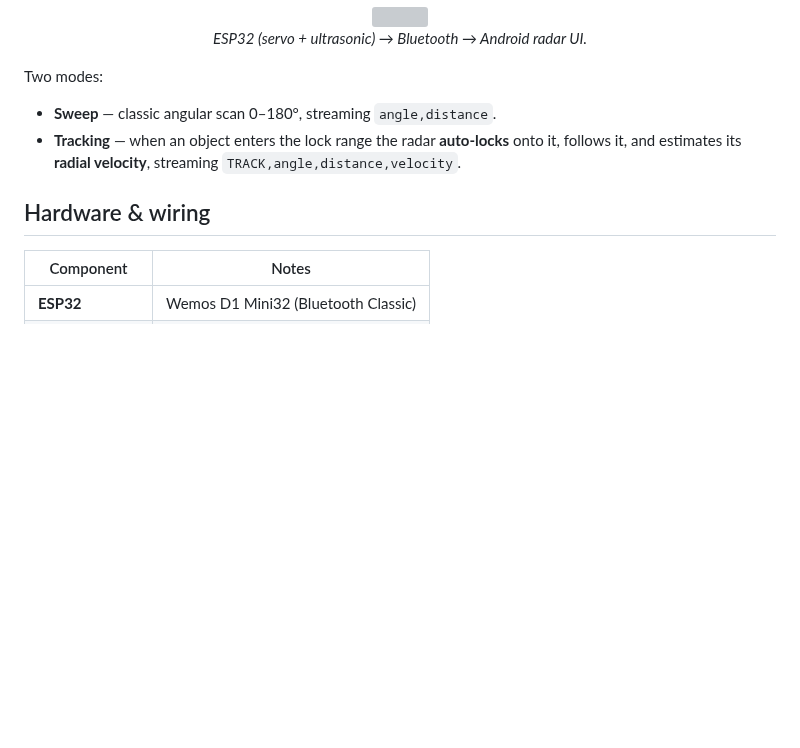
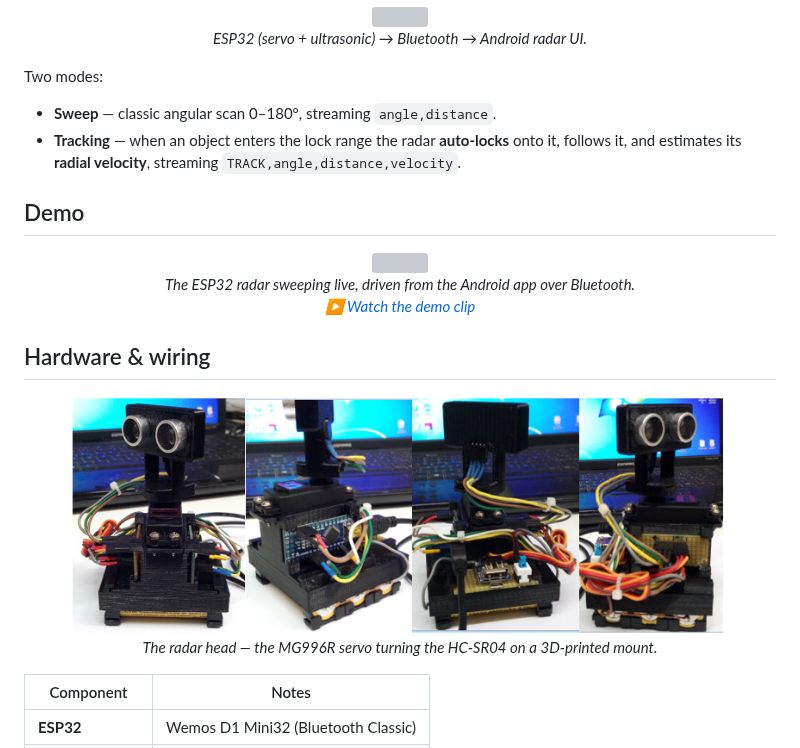
Before and after one commit to corgiolu-labs/esp32-radar-tracking, a Markdown page: README.md, the part around the change. Drawn GitHub-style; pictures changed too: docs/images/hardware.jpg (added); blank space fills up the shorter version; grey boxes are pictures that could not be loaded.

Commit message:
Add demo (video clip + GIF) and a hardware photo
ESP32 radar + Android app demo from the working build (audio stripped, downscaled to keep it light); radar-head hardware photo.

```diff
--- a/README.md
+++ b/README.md
@@ -12,7 +12,19 @@ Two modes:
 - **Sweep** — classic angular scan 0–180°, streaming `angle,distance`.
 - **Tracking** — when an object enters the lock range the radar **auto-locks** onto it, follows it, and estimates its **radial velocity**, streaming `TRACK,angle,distance,velocity`.
 
+## Demo
+
+<p align="center">
+  <img src="docs/images/demo.gif" width="280"><br>
+  <em>The ESP32 radar sweeping live, driven from the Android app over Bluetooth.<br>▶ <a href="docs/video/demo.mp4">Watch the demo clip</a></em>
+</p>
+
 ## Hardware & wiring
+
+<p align="center">
+  <img src="docs/images/hardware.jpg" width="660"><br>
+  <em>The radar head — the MG996R servo turning the HC-SR04 on a 3D-printed mount.</em>
+</p>
 
 | Component | Notes |
 |---|---|
```
Also changed, not shown: 2 other files.
